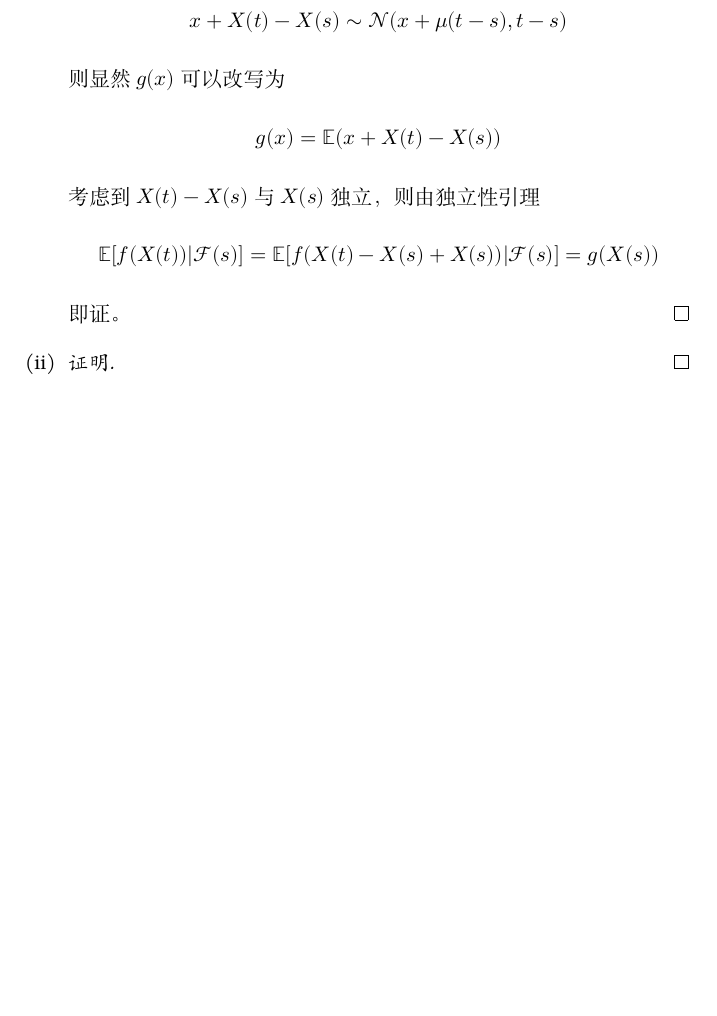
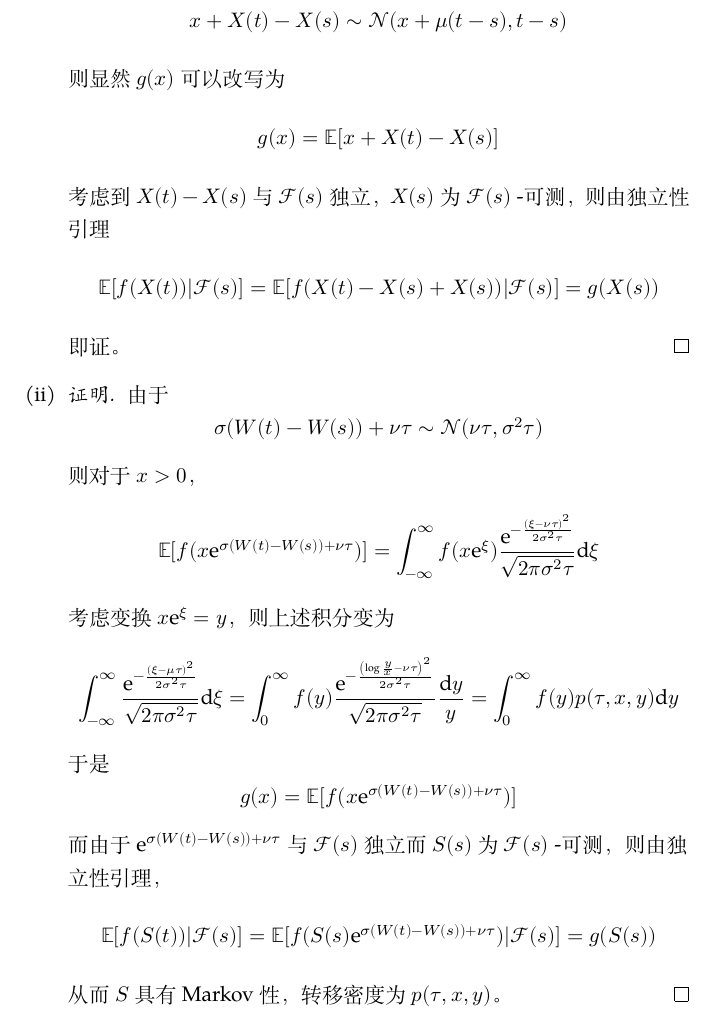
Before and after one commit to OopsYao/homework, a LaTeX problem sheet (st-cal/wk9/main.tex): part of the page, cut so that both start at the same text, the shorter picture padded with empty space. Compiled offline with XeLaTeX; a missing font is replaced by an installed copy or a similar font.

Commit message:
🚧 StCal W9P1

```diff
--- a/st-cal/wk9/main.tex
+++ b/st-cal/wk9/main.tex
@@ -14,8 +14,9 @@
             由于
             \[x+X(t)-X(s)\sim\mathcal N(x+\mu(t-s),t-s)\]
             则显然$g(x)$可以改写为
-            \[g(x)=\E(x+X(t)-X(s))\]
-            考虑到$X(t)-X(s)$与$X(s)$独立，则由独立性引理
+            \[g(x)=\E[x+X(t)-X(s)]\]
+            考虑到$X(t)-X(s)$与$\mathcal F(s)$独立，$X(s)$为
+            $\mathcal F(s)$~-可测，则由独立性引理
             \[\E[f(X(t))|\mathcal F(s)]=\E[f(X(t)-X(s)+X(s))|\mathcal F(s)]
             =g(X(s))\]
             即证。
@@ -23,7 +24,33 @@
 
         \item
         \begin{proof}
-
+            \newcommand{\npdf}[2]{\frac{\e^{-\frac{{#1}^2}{2 #2}}}{\sqrt{2\pi #2}}}
+            由于
+            \[\sigma(W(t)-W(s))+\nu\tau\sim\mathcal N(\nu\tau,\sigma^2\tau)\]
+            则对于$x>0$，
+            \[\E[f(x\e^{\sigma(W(t)-W(s))+\nu\tau})]
+            =\int_{-\infty}^\infty
+            f(x\e^\xi)
+            \npdf{(\xi-\nu\tau)}{\sigma^2\tau}
+            \diff\xi\]
+            考虑变换$x\e^\xi=y$，则上述积分变为
+            \[\begin{aligned}
+            \int_{-\infty}^\infty
+            \npdf{(\xi-\mu\tau)}{\sigma^2\tau}
+            \diff\xi
+            =
+            \int_{0}^\infty
+            f(y)\npdf{\left(\log\frac{y}{x}-\nu\tau\right)}{\sigma^2\tau}
+            \frac{\diff y}y
+            =\int_0^\infty f(y)p(\tau,x,y)\diff y
+            \end{aligned}\]
+            于是
+            \[g(x)=\E[f(x\e^{\sigma(W(t)-W(s))+\nu\tau})]\]
+            而由于$\e^{\sigma(W(t)-W(s))+\nu\tau}$与$\mathcal F(s)$独立而$S(s)$为
+            $\mathcal F(s)$~-可测，则由独立性引理，
+            \[\E[f(S(t))|\mathcal F(s)]=\E[f(S(s)\e^{\sigma(W(t)-W(s))+\nu\tau})|\mathcal F(s)]
+            =g(S(s))\]
+            从而$S$具有Markov性，转移密度为$p(\tau,x,y)$。
         \end{proof}
     \end{subproblem}
 \end{document}
```
